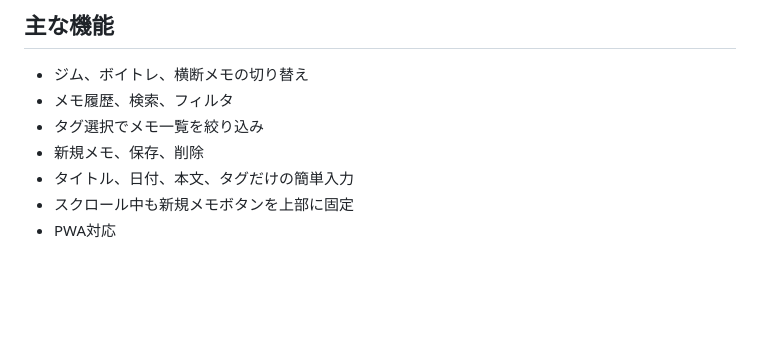
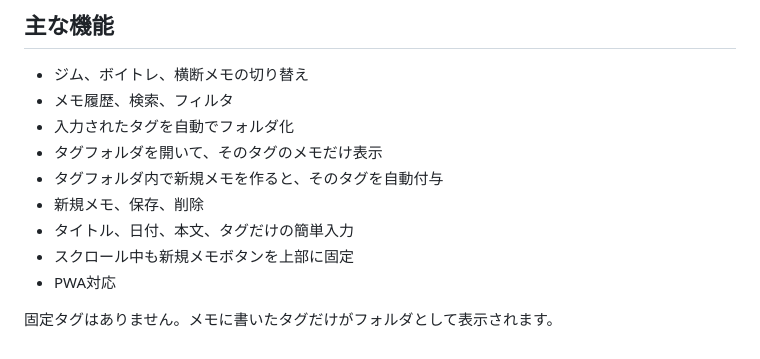
Before and after one commit to kosuke20020201-spec/coaching_notes, a Markdown page: README.md, the part around the change. Rendered like a GitHub page; blank space fills up the shorter version.

```diff
--- a/README.md
+++ b/README.md
@@ -16,8 +16,12 @@ GitHub PagesなどのWebサーバー上に置くと、PWAとしてホーム画
 
 - ジム、ボイトレ、横断メモの切り替え
 - メモ履歴、検索、フィルタ
-- タグ選択でメモ一覧を絞り込み
+- 入力されたタグを自動でフォルダ化
+- タグフォルダを開いて、そのタグのメモだけ表示
+- タグフォルダ内で新規メモを作ると、そのタグを自動付与
 - 新規メモ、保存、削除
 - タイトル、日付、本文、タグだけの簡単入力
 - スクロール中も新規メモボタンを上部に固定
 - PWA対応
+
+固定タグはありません。メモに書いたタグだけがフォルダとして表示されます。
```
Also changed, not shown: screenshots/session-os-delete-pwa-mobile.png, screenshots/session-os-delete-pwa.png, 4 other files.
